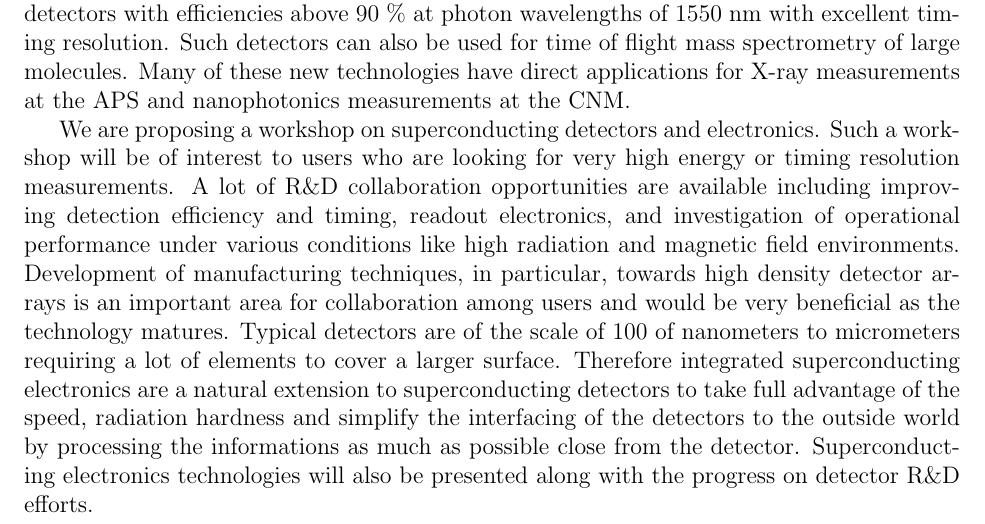
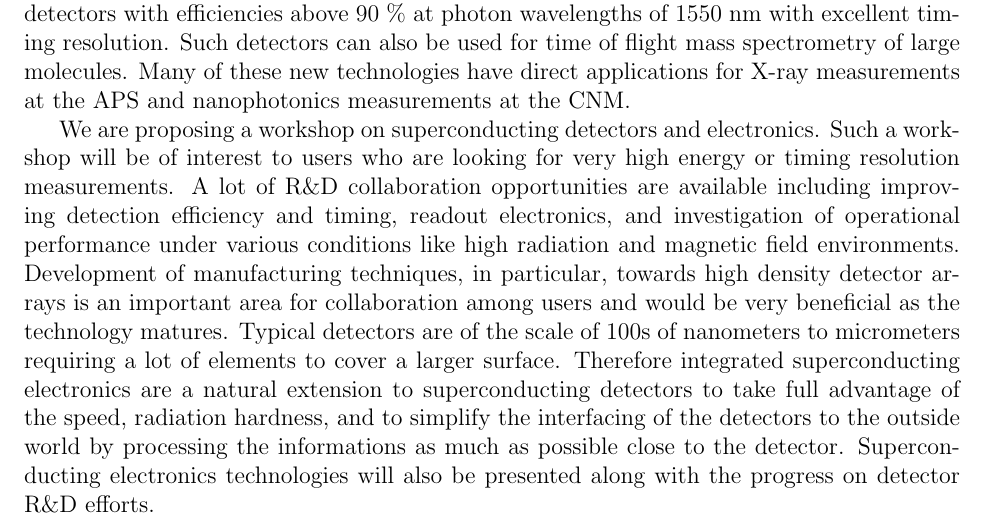
Before and after one commit to camsonne/CNMworkshop, a LaTeX document (cnm-workshop.tex): part of page 1 of 2, cut so that both start at the same text. Compiled offline with pdfLaTeX.

Commit message:
Small changes

```diff
--- a/cnm-workshop.tex
+++ b/cnm-workshop.tex
@@ -31,11 +31,11 @@ various conditions like high radiation and magnetic field environments.
 Development of manufacturing techniques, in particular, towards high density
 detector arrays is an important area for collaboration among users and would
 be very beneficial as the technology matures. Typical detectors are of
-the scale of 100 of nanometers to micrometers requiring a lot of elements to cover
+the scale of 100s of nanometers to micrometers requiring a lot of elements to cover
 a larger surface. Therefore integrated superconducting electronics are a natural
 extension to superconducting detectors to take full advantage of the speed,
-radiation hardness and simplify the interfacing of the detectors to the outside
-world by processing the informations as much as possible close from the
+radiation hardness, and to simplify the interfacing of the detectors to the outside
+world by processing the informations as much as possible close to the
 detector. Superconducting electronics technologies will also be presented along
 with the progress on detector R\&D efforts.
 
```
